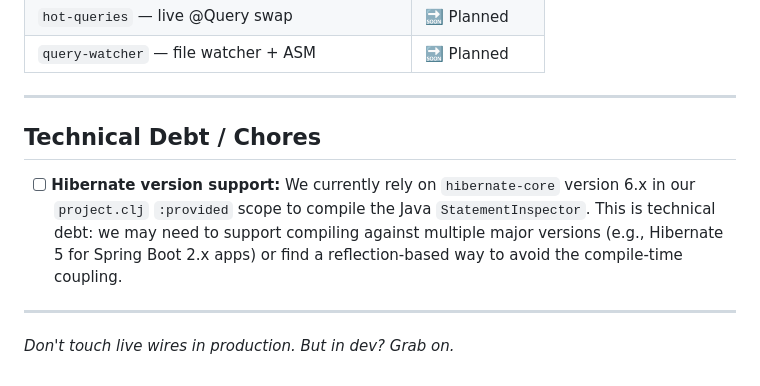
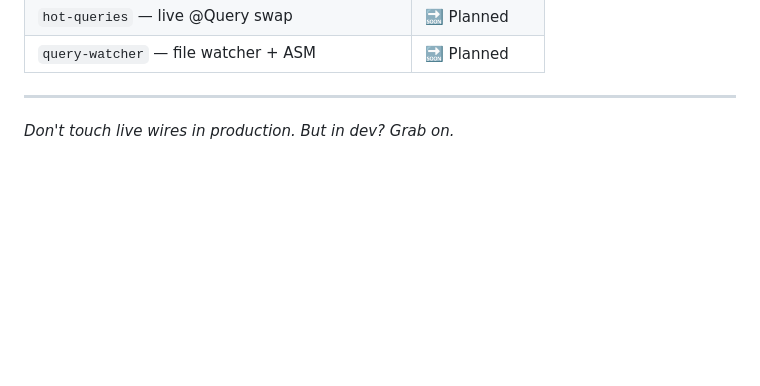
Before and after one commit to brdloush/livewire, a Markdown page: README.md, the part around the change. Drawn GitHub-style; blank space fills up the shorter version.

Commit message:
docs: remove resolved Hibernate version support tech debt note
SQL tracing is now compatible with Hibernate 6 and 7 via the
EnvironmentPostProcessor approach.

🤖 Generated with [eca](https://eca.dev)

Co-Authored-By: eca <noreply@eca.dev>

```diff
--- a/README.md
+++ b/README.md
@@ -263,10 +263,5 @@ about.
 
 ---
 
-## Technical Debt / Chores
-
-- [ ] **Hibernate version support:** We currently rely on `hibernate-core` version 6.x in our `project.clj` `:provided` scope to compile the Java `StatementInspector`. This is technical debt: we may need to support compiling against multiple major versions (e.g., Hibernate 5 for Spring Boot 2.x apps) or find a reflection-based way to avoid the compile-time coupling.
-
----
 
 *Don't touch live wires in production. But in dev? Grab on.*
```
